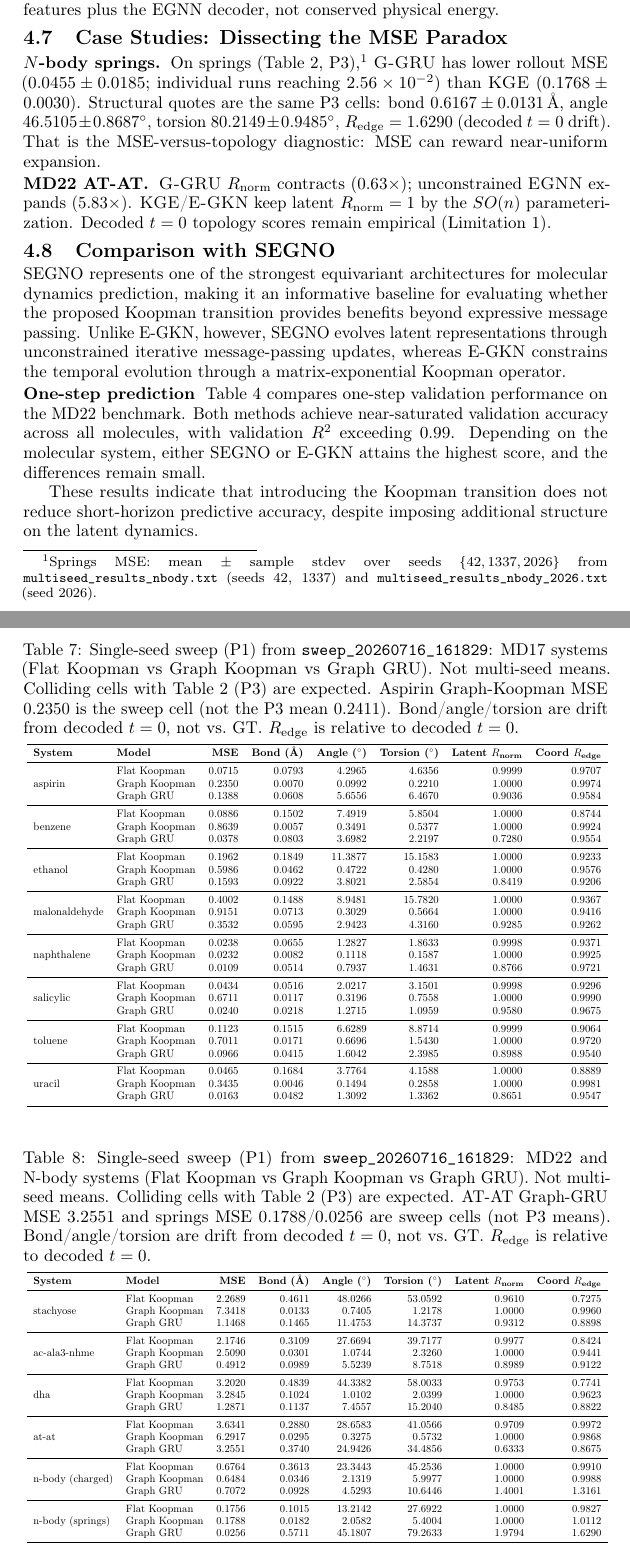
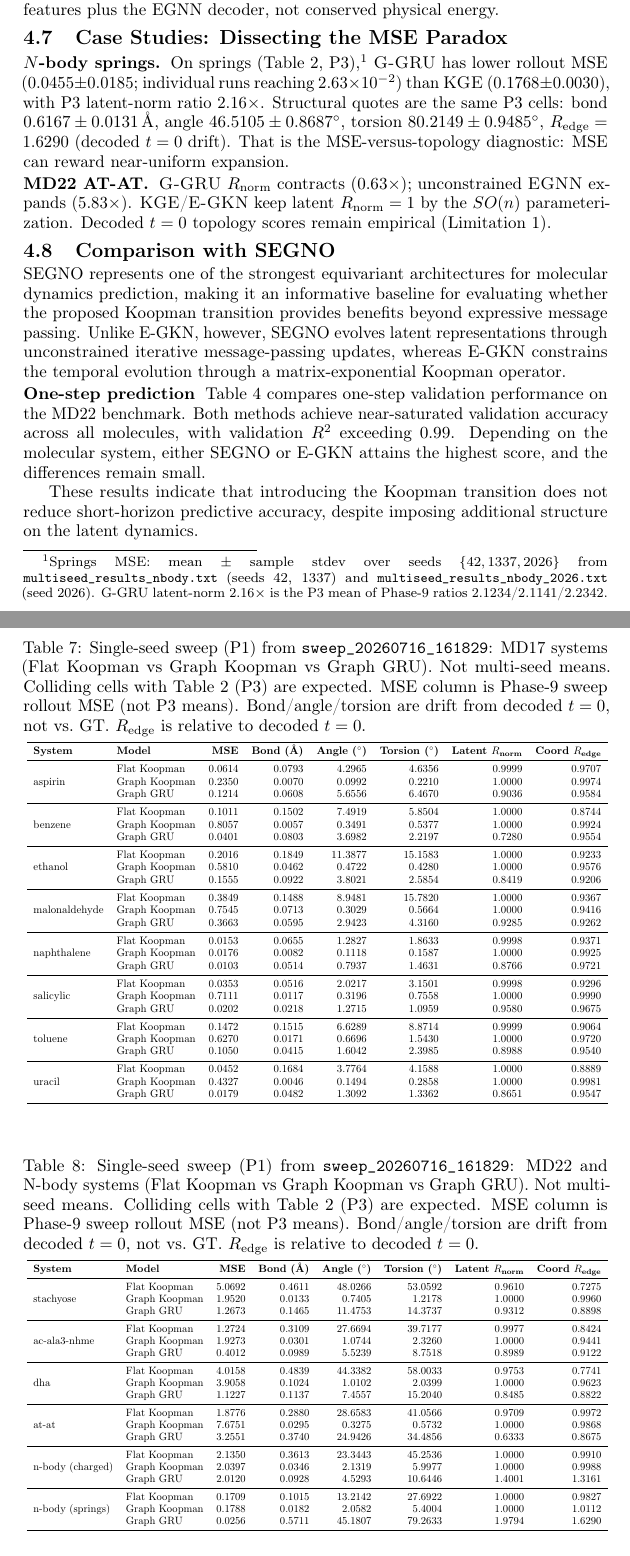
Before and after one commit to Abhilash437/Koopman-Graph-Evolver, a LaTeX paper (paper/main.tex): two parts of pages 11 and 18 of 24, joined at a grey line, cut so that both start at the same text. Compiled offline with pdfLaTeX; a LaTeX package or settings file that is missing is left out.

Commit message:
Apply PAPER-NUMBER-FIXES REPLACE rows to tables and springs prose
P3 springs: Flat MSE 0.1762±0.0011; G-GRU floor 2.63e-2; latent 2.16×.
Appendix Tables 7–8: all 42 MSE cells set to P1 sweep values.
KEEP structural/R_norm and NEED_LOG R_edge/Wilcoxon/noreg.

Co-authored-by: Abhilash S Hathwar <Abhilash437@users.noreply.github.com>

```diff
--- a/paper/main.tex
+++ b/paper/main.tex
@@ -358,7 +358,7 @@ Never cite a P1 cell as a multi-seed mean.
  & Graph GRU & 2.6390 $\pm$ 0.1575 & 0.2514 $\pm$ 0.0379 & 17.9786 $\pm$ 1.9597 & 26.3741 $\pm$ 3.1289 & 0.8675 \\
 \midrule
 \multirow{3}{*}{springs}
- & Flat Koopman & 0.1756 $\pm$ 0.0007 & 0.1075 $\pm$ 0.0255 & 14.5514 $\pm$ 2.8748 & 29.3838 $\pm$ 5.5636 & 0.9827 \\
+ & Flat Koopman & 0.1762 $\pm$ 0.0011 & 0.1075 $\pm$ 0.0255 & 14.5514 $\pm$ 2.8748 & 29.3838 $\pm$ 5.5636 & 0.9827 \\
  & Graph Koopman & 0.1768 $\pm$ 0.0030 & 0.0248 $\pm$ 0.0092 & 2.5892 $\pm$ 1.0129 & 6.0530 $\pm$ 1.7870 & 1.0112 \\
  & Graph GRU & 0.0455 $\pm$ 0.0185 & 0.6167 $\pm$ 0.0131 & 46.5105 $\pm$ 0.8687 & 80.2149 $\pm$ 0.9485 & 1.6290 \\
 \bottomrule
@@ -396,7 +396,7 @@ AT-AT (MD22) & $9.18\times 10^{-2}$ & $2.55\times 10^{-4}$ \\
 \subsection{Case Studies: Dissecting the MSE Paradox}
 \label{sec:mse_paradox}
 
-\paragraph{$N$-body springs.} On springs (Table~\ref{tab:multiseed}, P3),\footnote{Springs MSE: mean $\pm$ sample stdev over seeds $\{42,1337,2026\}$ from \texttt{multiseed\_results\_nbody.txt} (seeds 42, 1337) and \texttt{multiseed\_results\_nbody\_2026.txt} (seed 2026).} \GGRU{} has lower rollout MSE ($0.0455 \pm 0.0185$; individual runs reaching $2.56\times10^{-2}$) than \GKE{} ($0.1768 \pm 0.0030$). Structural quotes are the same P3 cells: bond $0.6167\pm 0.0131$\,\AA, angle $46.5105\pm 0.8687^\circ$, torsion $80.2149\pm 0.9485^\circ$, $R_{\text{edge}}=1.6290$ (decoded $t=0$ drift). That is the MSE-versus-topology diagnostic: MSE can reward near-uniform expansion.
+\paragraph{$N$-body springs.} On springs (Table~\ref{tab:multiseed}, P3),\footnote{Springs MSE: mean $\pm$ sample stdev over seeds $\{42,1337,2026\}$ from \texttt{multiseed\_results\_nbody.txt} (seeds 42, 1337) and \texttt{multiseed\_results\_nbody\_2026.txt} (seed 2026). G-GRU latent-norm $2.16\times$ is the P3 mean of Phase-9 ratios $2.1234$/$2.1141$/$2.2342$.} \GGRU{} has lower rollout MSE ($0.0455 \pm 0.0185$; individual runs reaching $2.63\times10^{-2}$) than \GKE{} ($0.1768 \pm 0.0030$), with P3 latent-norm ratio $2.16\times$. Structural quotes are the same P3 cells: bond $0.6167\pm 0.0131$\,\AA, angle $46.5105\pm 0.8687^\circ$, torsion $80.2149\pm 0.9485^\circ$, $R_{\text{edge}}=1.6290$ (decoded $t=0$ drift). That is the MSE-versus-topology diagnostic: MSE can reward near-uniform expansion.
 
 \paragraph{MD22 AT-AT.} \GGRU{} $R_{\text{norm}}$ contracts ($0.63\times$); unconstrained \EGNN{} expands ($5.83\times$). \GKE{}/\EGKN{} keep latent $R_{\text{norm}}=1$ by the $SO(n)$ parameterization. Decoded $t=0$ topology scores remain empirical (Limitation~1).
 
@@ -677,78 +665,78 @@ n-body (springs) & 467,151 & 93,264 & 114,128 \\
 
 \begin{table}[htbp]
 \centering
-\caption{Single-seed sweep (P1) from \texttt{sweep\_20260716\_161829}: MD17 systems (Flat Koopman vs Graph Koopman vs Graph GRU). Not multi-seed means. Colliding cells with Table~\ref{tab:multiseed} (P3) are expected. Aspirin Graph-Koopman MSE $0.2350$ is the sweep cell (not the P3 mean $0.2411$). Bond/angle/torsion are drift from decoded $t=0$, not vs.\ GT. $R_{\text{edge}}$ is relative to decoded $t=0$.}
+\caption{Single-seed sweep (P1) from \texttt{sweep\_20260716\_161829}: MD17 systems (Flat Koopman vs Graph Koopman vs Graph GRU). Not multi-seed means. Colliding cells with Table~\ref{tab:multiseed} (P3) are expected. MSE column is Phase-9 sweep rollout MSE (not P3 means). Bond/angle/torsion are drift from decoded $t=0$, not vs.\ GT. $R_{\text{edge}}$ is relative to decoded $t=0$.}
 \label{tab:app_results_md17}
 \resizebox{\textwidth}{!}{
 \begin{tabular}{llrrrrrr}
 \toprule
 \textbf{System} & \textbf{Model} & \textbf{MSE} & \textbf{Bond (\AA)} & \textbf{Angle ($^\circ$)} & \textbf{Torsion ($^\circ$)} & \textbf{Latent $R_{\text{norm}}$} & \textbf{Coord $R_{\text{edge}}$} \\
 \midrule
-\multirow{3}{*}{aspirin} & Flat Koopman & 0.0715 & 0.0793 & 4.2965 & 4.6356 & 0.9999 & 0.9707 \\
+\multirow{3}{*}{aspirin} & Flat Koopman & 0.0614 & 0.0793 & 4.2965 & 4.6356 & 0.9999 & 0.9707 \\
  & Graph Koopman & 0.2350 & 0.0070 & 0.0992 & 0.2210 & 1.0000 & 0.9974 \\
- & Graph GRU & 0.1388 & 0.0608 & 5.6556 & 6.4670 & 0.9036 & 0.9584 \\
+ & Graph GRU & 0.1214 & 0.0608 & 5.6556 & 6.4670 & 0.9036 & 0.9584 \\
 \midrule
-\multirow{3}{*}{benzene} & Flat Koopman & 0.0886 & 0.1502 & 7.4919 & 5.8504 & 1.0000 & 0.8744 \\
- & Graph Koopman & 0.8639 & 0.0057 & 0.3491 & 0.5377 & 1.0000 & 0.9924 \\
- & Graph GRU & 0.0378 & 0.0803 & 3.6982 & 2.2197 & 0.7280 & 0.9554 \\
+\multirow{3}{*}{benzene} & Flat Koopman & 0.1011 & 0.1502 & 7.4919 & 5.8504 & 1.0000 & 0.8744 \\
+ & Graph Koopman & 0.8057 & 0.0057 & 0.3491 & 0.5377 & 1.0000 & 0.9924 \\
+ & Graph GRU & 0.0401 & 0.0803 & 3.6982 & 2.2197 & 0.7280 & 0.9554 \\
 \midrule
-\multirow{3}{*}{ethanol} & Flat Koopman & 0.1962 & 0.1849 & 11.3877 & 15.1583 & 1.0000 & 0.9233 \\
- & Graph Koopman & 0.5986 & 0.0462 & 0.4722 & 0.4280 & 1.0000 & 0.9576 \\
- & Graph GRU & 0.1593 & 0.0922 & 3.8021 & 2.5854 & 0.8419 & 0.9206 \\
+\multirow{3}{*}{ethanol} & Flat Koopman & 0.2016 & 0.1849 & 11.3877 & 15.1583 & 1.0000 & 0.9233 \\
+ & Graph Koopman & 0.5810 & 0.0462 & 0.4722 & 0.4280 & 1.0000 & 0.9576 \\
+ & Graph GRU & 0.1555 & 0.0922 & 3.8021 & 2.5854 & 0.8419 & 0.9206 \\
 \midrule
-\multirow{3}{*}{malonaldehyde} & Flat Koopman & 0.4002 & 0.1488 & 8.9481 & 15.7820 & 1.0000 & 0.9367 \\
- & Graph Koopman & 0.9151 & 0.0713 & 0.3029 & 0.5664 & 1.0000 & 0.9416 \\
- & Graph GRU & 0.3532 & 0.0595 & 2.9423 & 4.3160 & 0.9285 & 0.9262 \\
+\multirow{3}{*}{malonaldehyde} & Flat Koopman & 0.3849 & 0.1488 & 8.9481 & 15.7820 & 1.0000 & 0.9367 \\
+ & Graph Koopman & 0.7545 & 0.0713 & 0.3029 & 0.5664 & 1.0000 & 0.9416 \\
+ & Graph GRU & 0.3663 & 0.0595 & 2.9423 & 4.3160 & 0.9285 & 0.9262 \\
 \midrule
-\multirow{3}{*}{naphthalene} & Flat Koopman & 0.0238 & 0.0655 & 1.2827 & 1.8633 & 0.9998 & 0.9371 \\
- & Graph Koopman & 0.0232 & 0.0082 & 0.1118 & 0.1587 & 1.0000 & 0.9925 \\
- & Graph GRU & 0.0109 & 0.0514 & 0.7937 & 1.4631 & 0.8766 & 0.9721 \\
+\multirow{3}{*}{naphthalene} & Flat Koopman & 0.0153 & 0.0655 & 1.2827 & 1.8633 & 0.9998 & 0.9371 \\
+ & Graph Koopman & 0.0176 & 0.0082 & 0.1118 & 0.1587 & 1.0000 & 0.9925 \\
+ & Graph GRU & 0.0103 & 0.0514 & 0.7937 & 1.4631 & 0.8766 & 0.9721 \\
 \midrule
-\multirow{3}{*}{salicylic} & Flat Koopman & 0.0434 & 0.0516 & 2.0217 & 3.1501 & 0.9998 & 0.9296 \\
- & Graph Koopman & 0.6711 & 0.0117 & 0.3196 & 0.7558 & 1.0000 & 0.9990 \\
- & Graph GRU & 0.0240 & 0.0218 & 1.2715 & 1.0959 & 0.9580 & 0.9675 \\
+\multirow{3}{*}{salicylic} & Flat Koopman & 0.0353 & 0.0516 & 2.0217 & 3.1501 & 0.9998 & 0.9296 \\
+ & Graph Koopman & 0.7111 & 0.0117 & 0.3196 & 0.7558 & 1.0000 & 0.9990 \\
+ & Graph GRU & 0.0202 & 0.0218 & 1.2715 & 1.0959 & 0.9580 & 0.9675 \\
 \midrule
-\multirow{3}{*}{toluene} & Flat Koopman & 0.1123 & 0.1515 & 6.6289 & 8.8714 & 0.9999 & 0.9064 \\
- & Graph Koopman & 0.7011 & 0.0171 & 0.6696 & 1.5430 & 1.0000 & 0.9720 \\
- & Graph GRU & 0.0966 & 0.0415 & 1.6042 & 2.3985 & 0.8988 & 0.9540 \\
+\multirow{3}{*}{toluene} & Flat Koopman & 0.1472 & 0.1515 & 6.6289 & 8.8714 & 0.9999 & 0.9064 \\
+ & Graph Koopman & 0.6270 & 0.0171 & 0.6696 & 1.5430 & 1.0000 & 0.9720 \\
+ & Graph GRU & 0.1050 & 0.0415 & 1.6042 & 2.3985 & 0.8988 & 0.9540 \\
 \midrule
-\multirow{3}{*}{uracil} & Flat Koopman & 0.0465 & 0.1684 & 3.7764 & 4.1588 & 1.0000 & 0.8889 \\
- & Graph Koopman & 0.3435 & 0.0046 & 0.1494 & 0.2858 & 1.0000 & 0.9981 \\
- & Graph GRU & 0.0163 & 0.0482 & 1.3092 & 1.3362 & 0.8651 & 0.9547 \\
+\multirow{3}{*}{uracil} & Flat Koopman & 0.0452 & 0.1684 & 3.7764 & 4.1588 & 1.0000 & 0.8889 \\
+ & Graph Koopman & 0.4327 & 0.0046 & 0.1494 & 0.2858 & 1.0000 & 0.9981 \\
+ & Graph GRU & 0.0179 & 0.0482 & 1.3092 & 1.3362 & 0.8651 & 0.9547 \\
 \bottomrule
 \end{tabular}}
 \end{table}
 
 \begin{table}[htbp]
 \centering
-\caption{Single-seed sweep (P1) from \texttt{sweep\_20260716\_161829}: MD22 and N-body systems (Flat Koopman vs Graph Koopman vs Graph GRU). Not multi-seed means. Colliding cells with Table~\ref{tab:multiseed} (P3) are expected. AT-AT Graph-GRU MSE $3.2551$ and springs MSE $0.1788$/$0.0256$ are sweep cells (not P3 means). Bond/angle/torsion are drift from decoded $t=0$, not vs.\ GT. $R_{\text{edge}}$ is relative to decoded $t=0$.}
+\caption{Single-seed sweep (P1) from \texttt{sweep\_20260716\_161829}: MD22 and N-body systems (Flat Koopman vs Graph Koopman vs Graph GRU). Not multi-seed means. Colliding cells with Table~\ref{tab:multiseed} (P3) are expected. MSE column is Phase-9 sweep rollout MSE (not P3 means). Bond/angle/torsion are drift from decoded $t=0$, not vs.\ GT. $R_{\text{edge}}$ is relative to decoded $t=0$.}
 \label{tab:app_results_md22}
 \resizebox{\textwidth}{!}{
 \begin{tabular}{llrrrrrr}
 \toprule
 \textbf{System} & \textbf{Model} & \textbf{MSE} & \textbf{Bond (\AA)} & \textbf{Angle ($^\circ$)} & \textbf{Torsion ($^\circ$)} & \textbf{Latent $R_{\text{norm}}$} & \textbf{Coord $R_{\text{edge}}$} \\
 \midrule
-\multirow{3}{*}{stachyose} & Flat Koopman & 2.2689 & 0.4611 & 48.0266 & 53.0592 & 0.9610 & 0.7275 \\
- & Graph Koopman & 7.3418 & 0.0133 & 0.7405 & 1.2178 & 1.0000 & 0.9960 \\
- & Graph GRU & 1.1468 & 0.1465 & 11.4753 & 14.3737 & 0.9312 & 0.8898 \\
+\multirow{3}{*}{stachyose} & Flat Koopman & 5.0692 & 0.4611 & 48.0266 & 53.0592 & 0.9610 & 0.7275 \\
+ & Graph Koopman & 1.9520 & 0.0133 & 0.7405 & 1.2178 & 1.0000 & 0.9960 \\
+ & Graph GRU & 1.2673 & 0.1465 & 11.4753 & 14.3737 & 0.9312 & 0.8898 \\
 \midrule
-\multirow{3}{*}{ac-ala3-nhme} & Flat Koopman & 2.1746 & 0.3109 & 27.6694 & 39.7177 & 0.9977 & 0.8424 \\
- & Graph Koopman & 2.5090 & 0.0301 & 1.0744 & 2.3260 & 1.0000 & 0.9441 \\
- & Graph GRU & 0.4912 & 0.0989 & 5.5239 & 8.7518 & 0.8989 & 0.9122 \\
+\multirow{3}{*}{ac-ala3-nhme} & Flat Koopman & 1.2724 & 0.3109 & 27.6694 & 39.7177 & 0.9977 & 0.8424 \\
+ & Graph Koopman & 1.9273 & 0.0301 & 1.0744 & 2.3260 & 1.0000 & 0.9441 \\
+ & Graph GRU & 0.4012 & 0.0989 & 5.5239 & 8.7518 & 0.8989 & 0.9122 \\
 \midrule
-\multirow{3}{*}{dha} & Flat Koopman & 3.2020 & 0.4839 & 44.3382 & 58.0033 & 0.9753 & 0.7741 \\
- & Graph Koopman & 3.2845 & 0.1024 & 1.0102 & 2.0399 & 1.0000 & 0.9623 \\
- & Graph GRU & 1.2871 & 0.1137 & 7.4557 & 15.2040 & 0.8485 & 0.8822 \\
+\multirow{3}{*}{dha} & Flat Koopman & 4.0158 & 0.4839 & 44.3382 & 58.0033 & 0.9753 & 0.7741 \\
+ & Graph Koopman & 3.9058 & 0.1024 & 1.0102 & 2.0399 & 1.0000 & 0.9623 \\
+ & Graph GRU & 1.1227 & 0.1137 & 7.4557 & 15.2040 & 0.8485 & 0.8822 \\
 \midrule
-\multirow{3}{*}{at-at} & Flat Koopman & 3.6341 & 0.2880 & 28.6583 & 41.0566 & 0.9709 & 0.9972 \\
- & Graph Koopman & 6.2917 & 0.0295 & 0.3275 & 0.5732 & 1.0000 & 0.9868 \\
+\multirow{3}{*}{at-at} & Flat Koopman & 1.8776 & 0.2880 & 28.6583 & 41.0566 & 0.9709 & 0.9972 \\
+ & Graph Koopman & 7.6751 & 0.0295 & 0.3275 & 0.5732 & 1.0000 & 0.9868 \\
  & Graph GRU & 3.2551 & 0.3740 & 24.9426 & 34.4856 & 0.6333 & 0.8675 \\
 \midrule
-\multirow{3}{*}{n-body (charged)} & Flat Koopman & 0.6764 & 0.3613 & 23.3443 & 45.2536 & 1.0000 & 0.9910 \\
- & Graph Koopman & 0.6484 & 0.0346 & 2.1319 & 5.9977 & 1.0000 & 0.9988 \\
- & Graph GRU & 0.7072 & 0.0928 & 4.5293 & 10.6446 & 1.4001 & 1.3161 \\
+\multirow{3}{*}{n-body (charged)} & Flat Koopman & 2.1350 & 0.3613 & 23.3443 & 45.2536 & 1.0000 & 0.9910 \\
+ & Graph Koopman & 2.0397 & 0.0346 & 2.1319 & 5.9977 & 1.0000 & 0.9988 \\
+ & Graph GRU & 2.0120 & 0.0928 & 4.5293 & 10.6446 & 1.4001 & 1.3161 \\
 \midrule
-\multirow{3}{*}{n-body (springs)} & Flat Koopman & 0.1756 & 0.1015 & 13.2142 & 27.6922 & 1.0000 & 0.9827 \\
+\multirow{3}{*}{n-body (springs)} & Flat Koopman & 0.1709 & 0.1015 & 13.2142 & 27.6922 & 1.0000 & 0.9827 \\
  & Graph Koopman & 0.1788 & 0.0182 & 2.0582 & 5.4004 & 1.0000 & 1.0112 \\
  & Graph GRU & 0.0256 & 0.5711 & 45.1807 & 79.2633 & 1.9794 & 1.6290 \\
 \bottomrule
```
Also changed, not shown: README.md, paper/main.tex (26 more changed lines).
